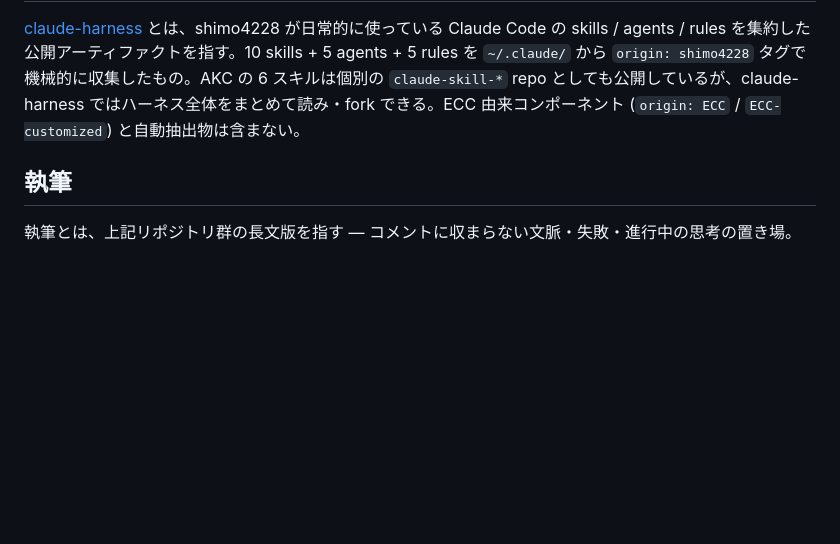
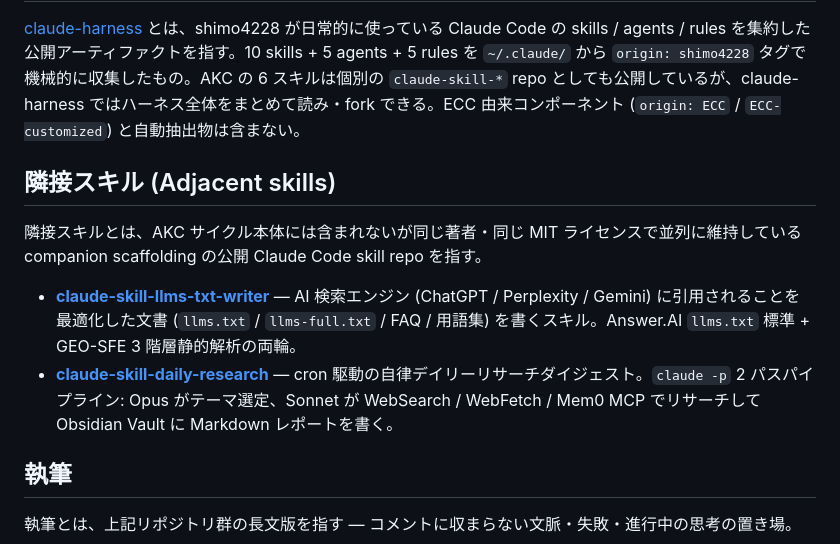
Before and after one commit to shimo4228/shimo4228, a Markdown page: README.ja.md, the part around the change. Drawn GitHub-style; blank space fills up the shorter version.

Commit message:
docs: add Adjacent skills section (llms-txt-writer, daily-research)

```diff
--- a/README.ja.md
+++ b/README.ja.md
@@ -69,6 +69,13 @@ contemplative-agent の中核を置き換えずに拡張する関連リポジト
 
 [claude-harness](https://github.com/shimo4228/claude-harness) とは、shimo4228 が日常的に使っている Claude Code の skills / agents / rules を集約した公開アーティファクトを指す。10 skills + 5 agents + 5 rules を `~/.claude/` から `origin: shimo4228` タグで機械的に収集したもの。AKC の 6 スキルは個別の `claude-skill-*` repo としても公開しているが、claude-harness ではハーネス全体をまとめて読み・fork できる。ECC 由来コンポーネント (`origin: ECC` / `ECC-customized`) と自動抽出物は含まない。
 
+## 隣接スキル (Adjacent skills)
+
+隣接スキルとは、AKC サイクル本体には含まれないが同じ著者・同じ MIT ライセンスで並列に維持している companion scaffolding の公開 Claude Code skill repo を指す。
+
+- **[claude-skill-llms-txt-writer](https://github.com/shimo4228/claude-skill-llms-txt-writer)** — AI 検索エンジン (ChatGPT / Perplexity / Gemini) に引用されることを最適化した文書 (`llms.txt` / `llms-full.txt` / FAQ / 用語集) を書くスキル。Answer.AI `llms.txt` 標準 + GEO-SFE 3 階層静的解析の両輪。
+- **[claude-skill-daily-research](https://github.com/shimo4228/claude-skill-daily-research)** — cron 駆動の自律デイリーリサーチダイジェスト。`claude -p` 2 パスパイプライン: Opus がテーマ選定、Sonnet が WebSearch / WebFetch / Mem0 MCP でリサーチして Obsidian Vault に Markdown レポートを書く。
+
 ## 執筆
 
 執筆とは、上記リポジトリ群の長文版を指す — コメントに収まらない文脈・失敗・進行中の思考の置き場。
```
Also changed, not shown: README.md (+7 -0 lines).
